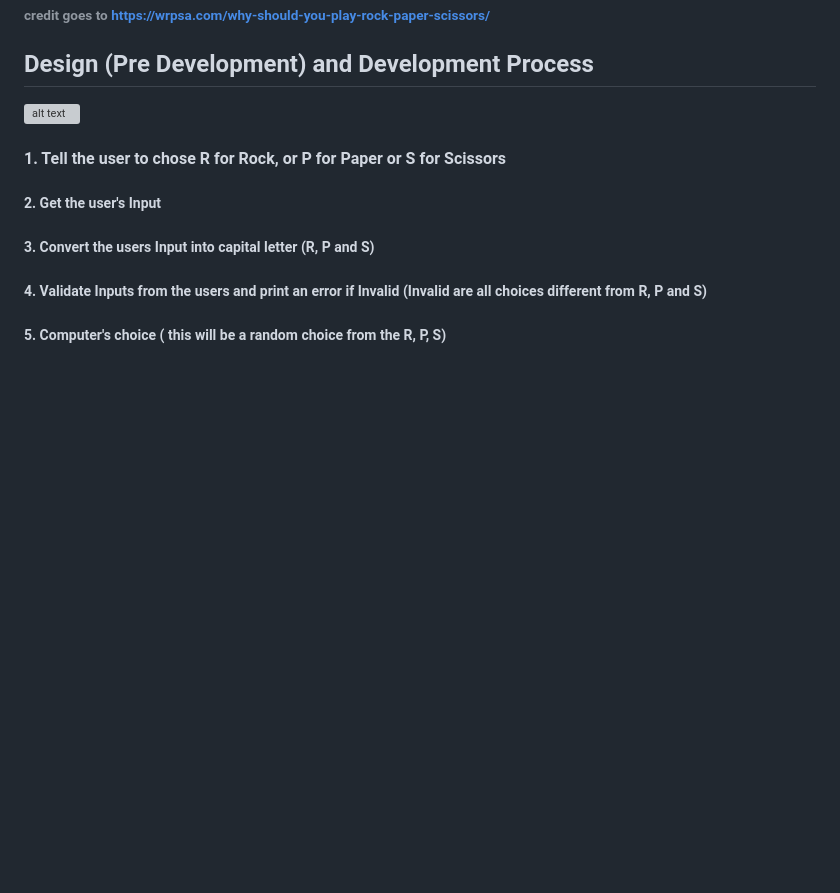
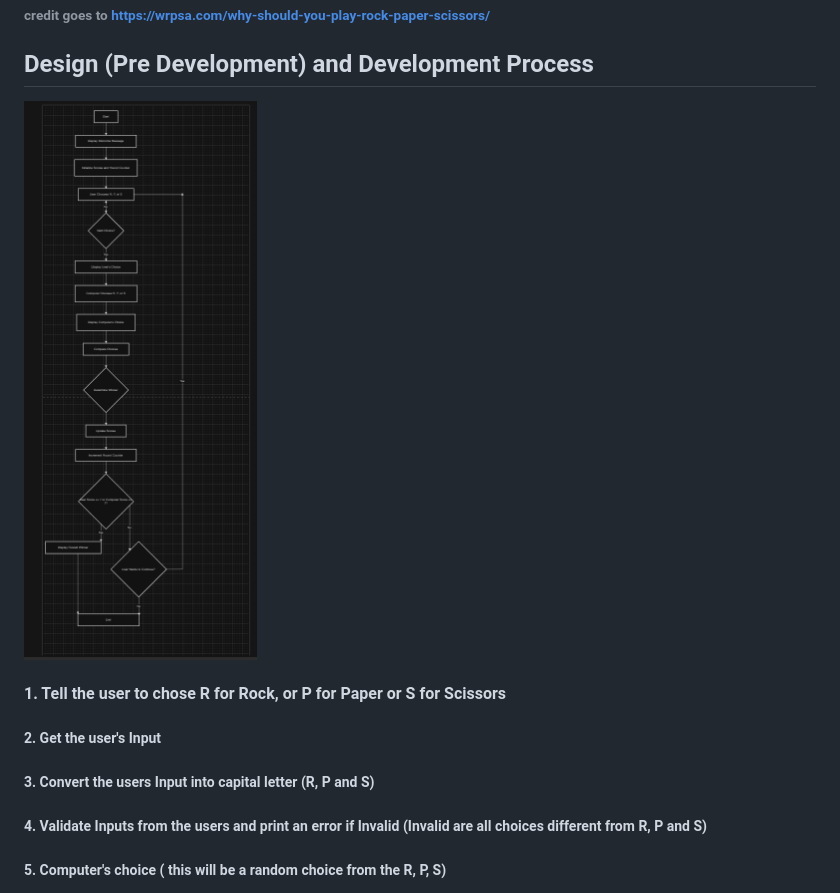
Before and after one commit to Vinsengi/Rock-Paper-Scissors-Game-PP3, a Markdown page: README.md, the part around the change. GitHub-like rendering; blank space fills up the shorter version; grey boxes are pictures that could not be loaded.

Commit message:
Fix file path, image 2

```diff
--- a/README.md
+++ b/README.md
@@ -16,7 +16,7 @@ One beautiful thing about the Rock Paper Scissors game is that you can improve y
 All these combined will not only aid your performance but will also improve your personal life. Physical exercise will keep you physically fit and improve your muscles. Mental preparation helps you with focus, consciousness, concentration, and control of your mind. All these are the benefits you get to enjoy playing the Rock Paper Scissors game.
 ###### credit goes to https://wrpsa.com/why-should-you-play-rock-paper-scissors/
 ## Design (Pre Development) and Development Process
-![alt text](../Rock-Paper-Scissors-Game-PP3/images/image-2.png)
+![Design flow-chart](./images/image-2.png)
 #### 1. Tell the user to chose R for Rock, or P for Paper or S for Scissors
 ##### 2. Get the user's Input
 ##### 3. Convert the users Input into capital letter (R, P and S)
```
